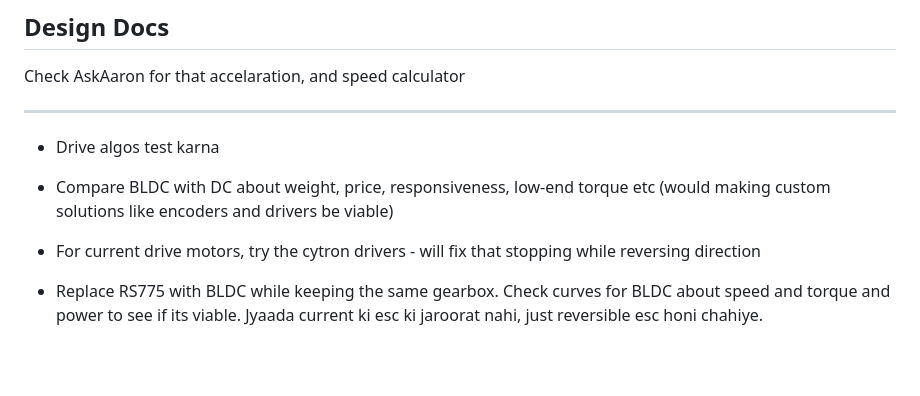
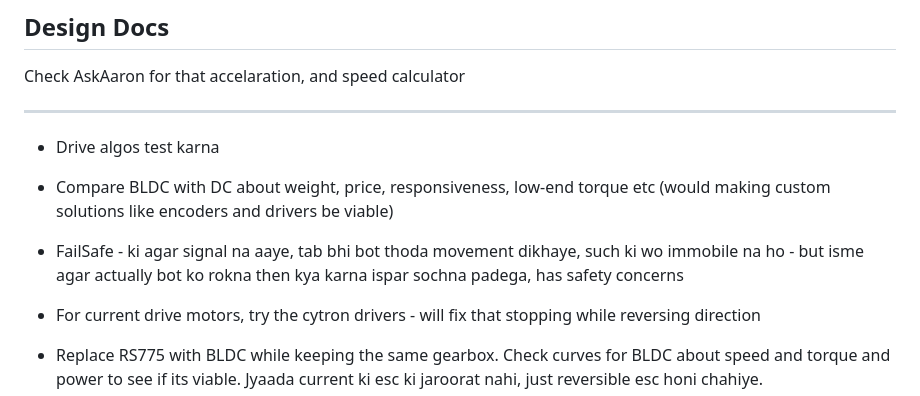
Before and after one commit to RoboWars-IIT-Mandi/ResourcesAndNotes, a Markdown page: Saved tabs and Notes/Drive Notes.md, the part around the change. Rendered like a GitHub page; blank space fills up the shorter version.

Commit message:
Failsafe concerns with a new drive soln

```diff
--- a/Saved tabs and Notes/Drive Notes.md
+++ b/Saved tabs and Notes/Drive Notes.md
@@ -4,6 +4,7 @@ Check AskAaron for that accelaration, and speed calculator
 ---
 - Drive algos test karna
 - Compare BLDC with DC about weight, price, responsiveness, low-end torque etc (would making custom solutions like encoders and drivers be viable)
+- FailSafe - ki agar signal na aaye, tab bhi bot thoda movement dikhaye, such ki wo immobile na ho - but isme agar actually bot ko rokna then kya karna ispar sochna padega, has safety concerns
 
 - For current drive motors, try the cytron drivers - will fix that stopping while reversing direction
 - Replace RS775 with BLDC while keeping the same gearbox. Check curves for BLDC about speed and torque and power to see if its viable. Jyaada current ki esc ki jaroorat nahi, just reversible esc honi chahiye.
```
